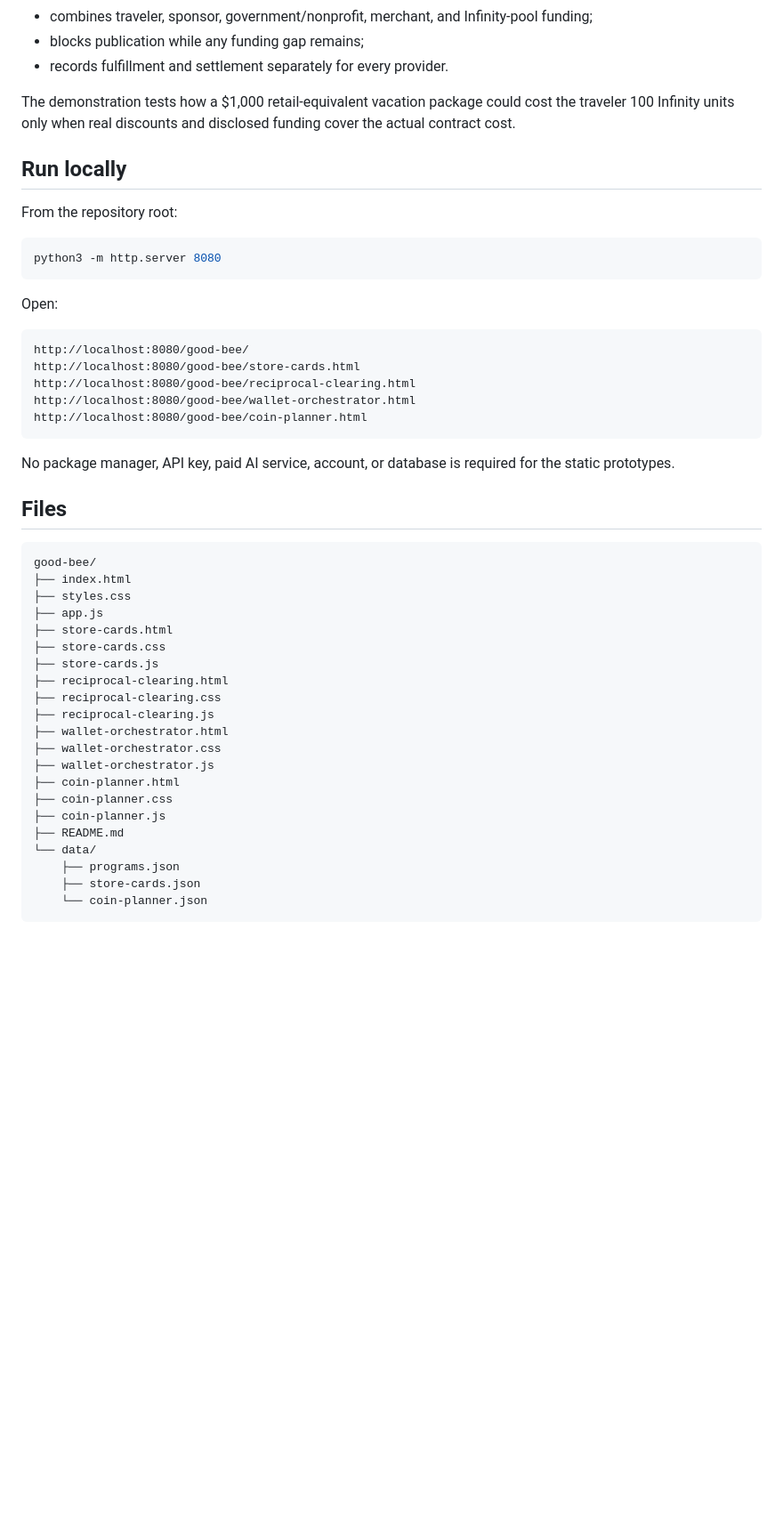
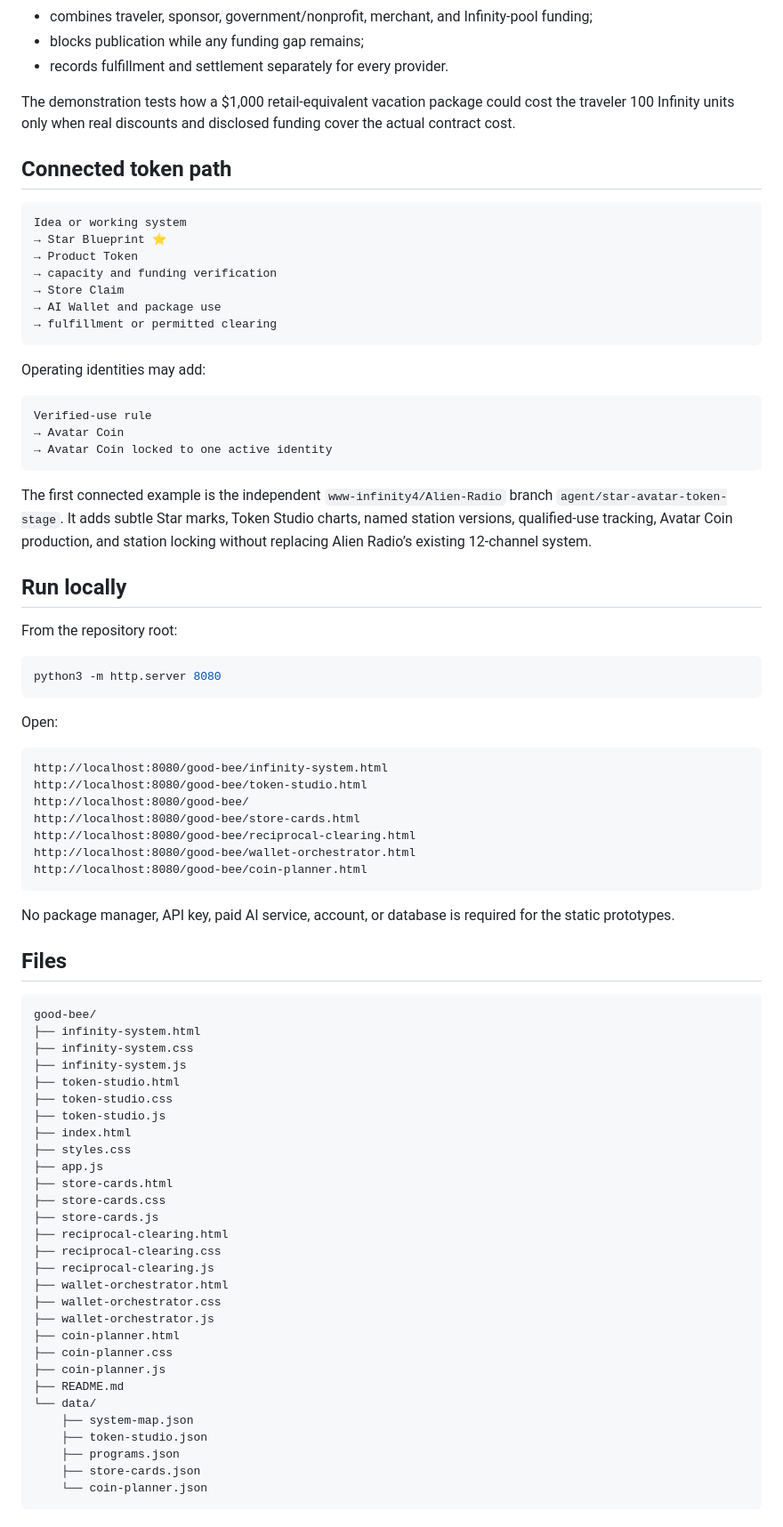
Before and after one commit to www-infinity4/INFINITY, a Markdown page: good-bee/README.md, the part around one of its changes. Shown at 89% size. Rendered like a GitHub page; blank space fills up the shorter version.

````diff
--- a/good-bee/README.md
+++ b/good-bee/README.md
@@ -84,6 +123,28 @@ Coin Planner:
 
 The demonstration tests how a $1,000 retail-equivalent vacation package could cost the traveler 100 Infinity units only when real discounts and disclosed funding cover the actual contract cost.
 
+## Connected token path
+
+```text
+Idea or working system
+→ Star Blueprint ⭐
+→ Product Token
+→ capacity and funding verification
+→ Store Claim
+→ AI Wallet and package use
+→ fulfillment or permitted clearing
+```
+
+Operating identities may add:
+
+```text
+Verified-use rule
+→ Avatar Coin
+→ Avatar Coin locked to one active identity
+```
+
+The first connected example is the independent `www-infinity4/Alien-Radio` branch `agent/star-avatar-token-stage`. It adds subtle Star marks, Token Studio charts, named station versions, qualified-use tracking, Avatar Coin production, and station locking without replacing Alien Radio’s existing 12-channel system.
+
 ## Run locally
 
 From the repository root:
@@ -95,6 +156,8 @@ python3 -m http.server 8080
 Open:
 
 ```text
+http://localhost:8080/good-bee/infinity-system.html
+http://localhost:8080/good-bee/token-studio.html
 http://localhost:8080/good-bee/
 http://localhost:8080/good-bee/store-cards.html
 http://localhost:8080/good-bee/reciprocal-clearing.html
@@ -108,6 +171,12 @@ No package manager, API key, paid AI service, account, or database is required f
 
 ```text
 good-bee/
+├── infinity-system.html
+├── infinity-system.css
+├── infinity-system.js
+├── token-studio.html
+├── token-studio.css
+├── token-studio.js
 ├── index.html
 ├── styles.css
 ├── app.js
@@ -125,6 +194,8 @@ good-bee/
 ├── coin-planner.js
 ├── README.md
 └── data/
+    ├── system-map.json
+    ├── token-studio.json
     ├── programs.json
     ├── store-cards.json
     └── coin-planner.json
````
Also changed, not shown: other parts of good-bee/README.md (+62 -11 lines).
